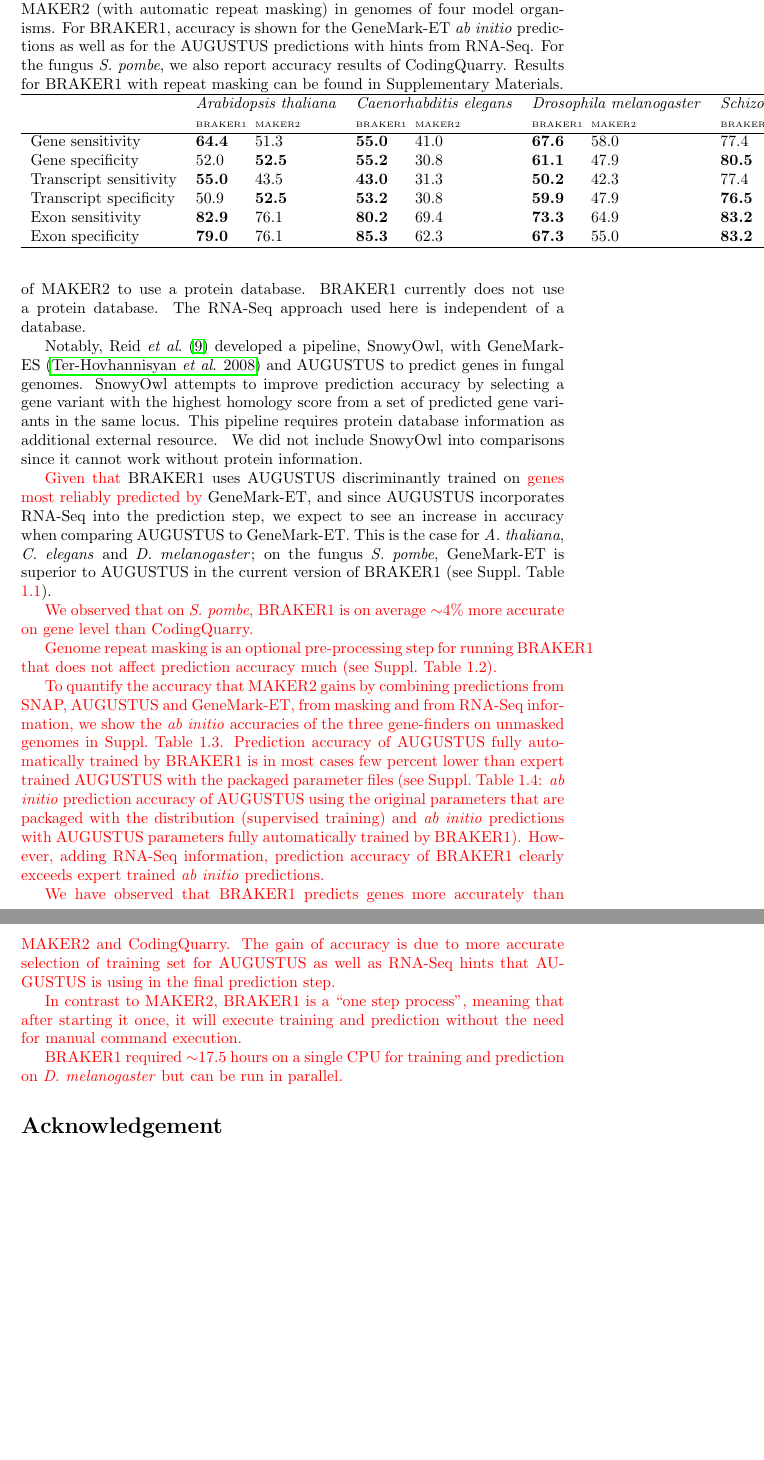
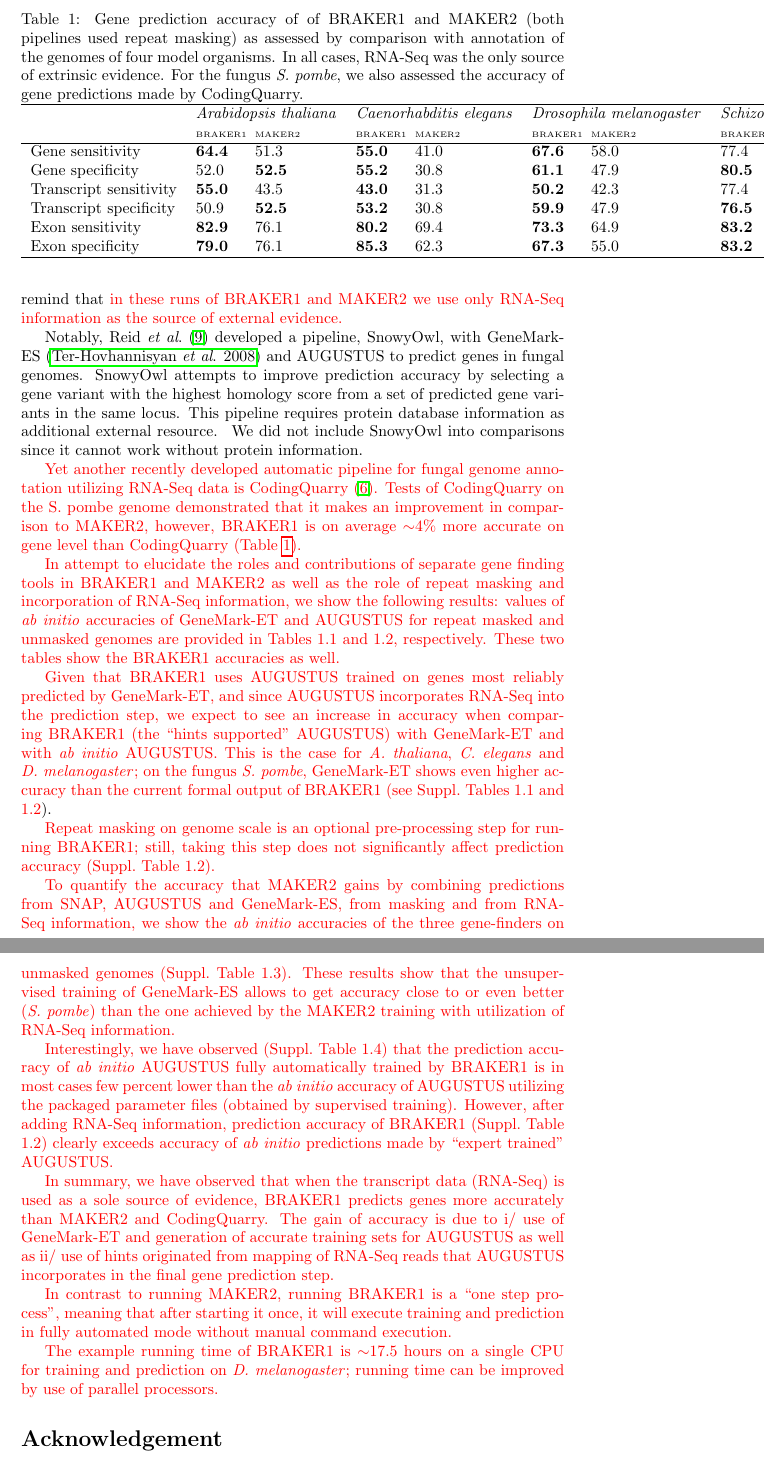
Before and after one commit to Gaius-Augustus/BRAKER, a LaTeX paper (bioinformatics2015/file_for_rtf.tex): two parts of pages 4 and 5 of 5 before the commit and two parts of pages 4 and 5 of 6 after it, joined at a grey line, cut at the place of the change, the shorter picture padded with empty space. Compiled offline with pdfLaTeX.

Commit message:
Mark's changes
git-svn-id: file:///home/gumz3/Documents/Braker/svn/braker/trunks@143 52e7708f-445d-428a-8816-bceb3badd3a6

```diff
--- a/bioinformatics2015/file_for_rtf.tex
+++ b/bioinformatics2015/file_for_rtf.tex
@@ -64,7 +65,7 @@
 Presence of repetitive sequences and mobile elements (transposable elements, TEs) is a characteristic feature of eukaryotic genomes. Repetitive sequences create challenges for automatic gene finders both at parameter estimation step and gene prediction step. The size and quality of the training set generated by GeneMark-ET for AUGUSTUS (multi-exon genes with so called anchored introns, the introns predicted ab initio and also supported by RNA-Seq \textcolor{red}{read} mapping) is not significantly affected by TEs masking since TEs have no anchored introns. However, at the prediction step TEs can corrupt gene prediction. For this reason, soft masking of genomic sequence is recommended before execution of BRAKER1. In this publication we used RepeatModeler to generate repeat library and RepeatMasker to mask sequence [Smit, A.F.A. and Hubley, R. (2008-2015) RepeatModeler Open-1.0, \url{http://www.repeatmasker.org/}].
 
 \begin{table}
-\caption{Accuracy results of BRAKER1 (without repeat masking) and MAKER2 (with automatic repeat masking) in genomes of four model organisms. For BRAKER1, accuracy is shown for the GeneMark-ET \textit{ab initio} predictions as well as for the AUGUSTUS predictions with hints from RNA-Seq. For the fungus \textit{S.~pombe}, we also report accuracy results of CodingQuarry. Results for BRAKER1 with repeat masking can be found in Supplementary Materials.\label{Tab:01}}
+\caption{Gene prediction accuracy of of BRAKER1 and MAKER2 (both pipelines used repeat masking) as assessed by comparison with annotation of the genomes of four model organisms. In all cases, RNA-Seq was the only source of extrinsic evidence. For the fungus \textit{S.~pombe}, we also assessed the accuracy of gene predictions made by CodingQuarry.\label{Tab:01}}
 \begin{tabular}{lp{.9cm}p{.9cm}p{.9cm}p{.9cm}p{.9cm}p{.9cm}p{.9cm}p{.9cm}p{.9cm}}\hline
  & \multicolumn{2}{c}{\textit{Arabidopsis thaliana}} &  \multicolumn{2}{c}{\textit{Caenorhabditis elegans}} &  \multicolumn{2}{c}{\textit{Drosophila melanogaster}} &  \multicolumn{3}{c}{\textit{Schizosaccharomyces pombe}}\\
  & \tiny{BRAKER1} & \tiny{MAKER2} &  \tiny{BRAKER1} & \tiny{MAKER2}  & \tiny{BRAKER1} & \tiny{MAKER2} &\tiny{BRAKER1} & \tiny{MAKER2} &\tiny{CodingQuarry}\\
@@ -86,25 +87,26 @@
 %One could ask - which factors are behind better performance of BRAKER1 in comparison with MAKER2. BRAKER1 is using RNA-Seq assisted GeneMark-ET \citep{GeneMark-ET}  instead of purely ab initio self-training GeneMark-ES \citep{GeneMark-ES}. GeneMark-ET performance improves with respect to GeneMark-ES on larger genomes having longer introns and intergenic regions. On shorter genomes, such as fungal ones, the difference is marginal.
-We should remind that \textcolor{red}{this assessment} of accuracy does not exploit the capability of MAKER2 to use a protein database. BRAKER1 currently does not use a protein database.
-%In addition, benchmarking a homology based annotation method for a realistic annotation project is difficult because the information gain from using a protein database strongly depends on the phylogenetic distance of the target species to species in the database and their annotation quality.
-The RNA-Seq approach used here is independent of a database.
+We should remind that \textcolor{red}{in these runs of BRAKER1 and MAKER2 we use only RNA-Seq information as the source of external evidence.}
 
 Notably, \citet{SnowyOwl} developed a pipeline, SnowyOwl, with GeneMark-ES \citep{GeneMark-ES} and AUGUSTUS to predict genes in fungal genomes. SnowyOwl attempts to improve prediction accuracy by selecting a gene variant with the highest homology score from a set of predicted gene variants in the same locus. This pipeline requires protein database information as additional external resource.  We did not include SnowyOwl into comparisons since it cannot work without protein information.% which we do not admit for usage in this study.
 
-\textcolor{red}{Given that} BRAKER1 uses AUGUSTUS discriminantly trained on \textcolor{red}{genes most reliably predicted by} GeneMark-ET, and since AUGUSTUS incorporates RNA-Seq into the prediction step, we expect to see an increase in accuracy when comparing AUGUSTUS to GeneMark-ET. This is the case for \textit{A.~thaliana}, \textit{C.~elegans} and \textit{D.~melanogaster}; on the fungus \textit{S.~pombe}, GeneMark-ET is superior to AUGUSTUS in the current version of BRAKER1 (see Suppl.~Table \textcolor{red}{1.1}).
+\textcolor{red}{Yet another recently developed automatic pipeline for fungal genome annotation utilizing RNA-Seq data is CodingQuarry \citep{CodingQuarry}. Tests of CodingQuarry on the S.~pombe genome demonstrated that it makes an improvement in comparison to MAKER2, however, BRAKER1 is on average $\sim$4\% more accurate on gene level than CodingQuarry (Table \ref{Tab:01}).}
+
+\textcolor{red}{In attempt to elucidate the roles and contributions of separate gene finding tools in BRAKER1 and MAKER2 as well as the role of repeat masking and incorporation of RNA-Seq information, we show the following results:  values of \textit{ab initio} accuracies of GeneMark-ET and AUGUSTUS for repeat masked and unmasked genomes are provided in Tables 1.1 and 1.2, respectively. These two tables show the BRAKER1 accuracies as well.}
+
+\textcolor{red}{Given that BRAKER1 uses AUGUSTUS trained on genes most reliably predicted by GeneMark-ET, and since AUGUSTUS incorporates RNA-Seq into the prediction step, we expect to see an increase in accuracy when comparing BRAKER1 (the ``hints supported'' AUGUSTUS) with GeneMark-ET and with \textit{ab initio} AUGUSTUS. This is the case for \textit{A.~thaliana}, \textit{C.~elegans} and \textit{D.~melanogaster}; on the fungus \textit{S.~pombe}, GeneMark-ET shows even higher accuracy than the current formal output of BRAKER1 (see Suppl.~Tables 1.1 and 1.2}).
 %AUGUSTUS parameters can be adapted to improve prediction accuracy in such species, but we here report results with the BRAKER1 default settings.
 
-\textcolor{red}{We observed that on \textit{S.~pombe}, BRAKER1 is on average $\sim$4\% more accurate on gene level than CodingQuarry.}
+\textcolor{red}{Repeat masking on genome scale is an optional pre-processing step for running BRAKER1; still, taking this step does not significantly affect prediction accuracy (Suppl.~Table 1.2).}
 
-\textcolor{red}{Genome repeat masking is an optional pre-processing step for running BRAKER1 that does not affect prediction accuracy much (see Suppl.~Table 1.2).}
+\textcolor{red}{To quantify the accuracy that MAKER2 gains by combining predictions from SNAP, AUGUSTUS and GeneMark-ES, from masking and from RNA-Seq information, we show the \textit{ab initio} accuracies of the three gene-finders on unmasked genomes (Suppl.~Table 1.3). These results show that the unsupervised training of GeneMark-ES allows to get accuracy close to or even better (\textit{S.~pombe}) than the one achieved by the MAKER2 training with utilization of RNA-Seq information.}
 
-\textcolor{red}{To quantify the accuracy that MAKER2 gains by combining predictions from SNAP, AUGUSTUS and GeneMark-ET, from masking and from RNA-Seq information, we show the \textit{ab initio} accuracies of the three gene-finders on unmasked genomes in Suppl.~Table 1.3.
-Prediction accuracy of AUGUSTUS fully automatically trained by BRAKER1 is in most cases few percent lower than expert trained AUGUSTUS with the packaged parameter files (see Suppl.~Table 1.4: \textit{ab initio} prediction accuracy of AUGUSTUS using the original parameters that are packaged with the distribution (supervised training) and \textit{ab initio} predictions with AUGUSTUS parameters fully automatically trained by BRAKER1). However, adding RNA-Seq information, prediction accuracy of BRAKER1 clearly exceeds expert trained \textit{ab initio} predictions.}
+\textcolor{red}{Interestingly, we have observed (Suppl.~Table 1.4) that the prediction accuracy of \textit{ab initio} AUGUSTUS fully automatically trained by BRAKER1 is in most cases few percent lower than the \textit{ab initio} accuracy of AUGUSTUS utilizing the packaged parameter files (obtained by supervised training). However, after adding RNA-Seq information, prediction accuracy of BRAKER1 (Suppl.~Table 1.2) clearly exceeds accuracy of \textit{ab initio} predictions made by ``expert trained'' AUGUSTUS.}
 
-\textcolor{red}{We have observed that BRAKER1 predicts genes more accurately than MAKER2 and CodingQuarry. The gain of accuracy is due to more accurate selection of training set for AUGUSTUS as well as RNA-Seq hints that AUGUSTUS is using in the final prediction step.}
+\textcolor{red}{In summary, we have observed that when the transcript data (RNA-Seq) is used as a sole source of evidence, BRAKER1 predicts genes more accurately than MAKER2 and CodingQuarry. The gain of accuracy is due to i/ use of GeneMark-ET and generation of accurate training sets for AUGUSTUS as well as ii/ use of hints originated from mapping of RNA-Seq reads that AUGUSTUS incorporates in the final gene prediction step.}
 
-\textcolor{red}{In contrast to MAKER2, BRAKER1 is a ``one step process'', meaning that after starting it once, it will execute training and prediction without the need for manual command execution.}
+\textcolor{red}{In contrast to running MAKER2, running BRAKER1 is a ``one step process'', meaning that after starting it once, it will execute training and prediction in fully automated mode without manual command execution.}
 
-\textcolor{red}{BRAKER1 required $\sim$17.5 hours on a single CPU for training and prediction on \textit{D.~melanogaster} but can be run in parallel.}
+\textcolor{red}{The example running time of BRAKER1 is $\sim$17.5 hours on a single CPU for training and prediction on \textit{D.~melanogaster}; running time can be improved by use of parallel processors.}
 
 
 \section*{Acknowledgement}
```
Also changed, not shown: bioinformatics2015/document.tex (+5 -4 lines), bioinformatics2015/supplementary.tex (+4 -0 lines), bioinformatics2015/file_for_rtf.tex (9 more changed lines), 1 other file.
